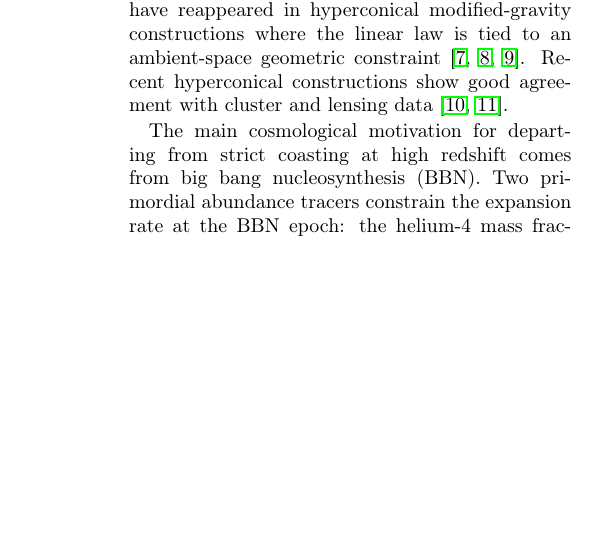
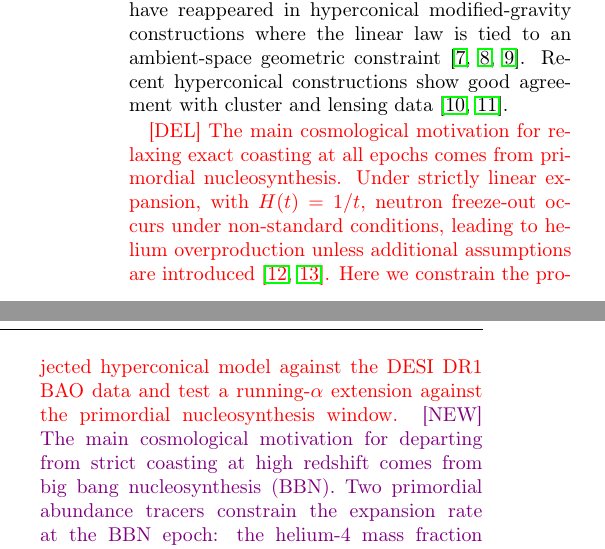
Before and after one commit to robertmonjo/bao_sn_bbn, a LaTeX paper (main.tex): part of one column of page 1 of 6 before the commit and two parts of the columns of page 1 of 6 after it, the two joined at a grey line, cut so that both start at the same text, the shorter picture padded with empty space. Compiled offline with pdfLaTeX.

Commit message:
Mark Introduction BBN paragraph with tracked changes (red/violet)
Old paragraph in red [DEL]; new expanded BBN paragraph in violet [NEW].
Note: \sout{} from ulem is incompatible with \cite{} and inline math,
so color-only markup is used (red for deletion, violet for Claude proposal).

Co-Authored-By: Claude Sonnet 4.6 <noreply@anthropic.com>

```diff
--- a/main.tex
+++ b/main.tex
@@ -44,7 +44,7 @@ The persistent tension between early- and late-time measurements of the Hubble c
 
 Coasting cosmologies, for which the late-time scale factor ($a$) behaves as $a(t)\propto t$, were first studied by John et al. \cite{john2000coasting, John2019}, and more recently they have reappeared in hyperconical modified-gravity constructions where the linear law is tied to an ambient-space geometric constraint \cite{monjo2017hyperconical, Monjo_2024, Monjo_2025}. Recent hyperconical constructions show good agreement with cluster and lensing data \cite{monjo2025clusters, monjo2025lensing}.
 
-The main cosmological motivation for departing from strict coasting at high redshift comes from big bang nucleosynthesis (BBN). Two primordial abundance tracers constrain the expansion rate at the BBN epoch: the helium-4 mass fraction $Y_p=0.2453\pm0.0034$ \cite{Aver2021} and the deuterium-to-hydrogen ratio $\mathrm{D/H}=(2.527\pm0.030)\times10^{-5}$ \cite{schoneberg2024bbn}. At neutron freeze-out ($T_{\rm freeze}\approx0.8\,\mathrm{MeV}$), the $n/p$ ratio is set by $H(T)/H_{\rm std}$ and translates directly into $Y_p$; $\mathrm{D/H}$ then depends on synthesis rates at $T\approx0.07$--$0.10\,\mathrm{MeV}$ and on the baryon-to-photon ratio $\eta$ \cite{kolbturner1990,fields2020bbn,schoneberg2024bbn}. Under exactly linear expansion, $H(t)\propto1/t$, the freeze-out temperature shifts toward lower values, overproducing helium beyond the observed $Y_p$ \cite{sethi1999coasting,dev2002coasting}. A running projection index $\alpha(z)$ that rises from its low-redshift value $\alpha_{\rm low}$ to a radiation-epoch asymptote $\alpha_{\rm high}$ adjusts the Hubble rate across cosmic history; the two-parameter optimisation ($\alpha_{\rm low}$, $\alpha_{\rm high}$) introduced here reproduces $Y_p$ within $0.02\sigma$ of the measurement and achieves $\Delta\mathrm{AIC}=-2.53$ relative to $\Lambda$CDM.
+\textcolor{red}{[DEL] The main cosmological motivation for relaxing exact coasting at all epochs comes from primordial nucleosynthesis. Under strictly linear expansion, with $H(t)=1/t$, neutron freeze-out occurs under non-standard conditions, leading to helium overproduction unless additional assumptions are introduced \cite{sethi1999coasting,dev2002coasting}. Here we constrain the projected hyperconical model against the DESI DR1 BAO data and test a running-$\alpha$ extension against the primordial nucleosynthesis window.} \textcolor{violet}{[NEW] The main cosmological motivation for departing from strict coasting at high redshift comes from big bang nucleosynthesis (BBN). Two primordial abundance tracers constrain the expansion rate at the BBN epoch: the helium-4 mass fraction $Y_p=0.2453\pm0.0034$ \cite{Aver2021} and the deuterium-to-hydrogen ratio $\mathrm{D/H}=(2.527\pm0.030)\times10^{-5}$ \cite{schoneberg2024bbn}. At neutron freeze-out ($T_{\rm freeze}\approx0.8\,\mathrm{MeV}$), the $n/p$ ratio is set by $H(T)/H_{\rm std}$ and translates directly into $Y_p$; $\mathrm{D/H}$ then depends on synthesis rates at $T\approx0.07$--$0.10\,\mathrm{MeV}$ and on the baryon-to-photon ratio $\eta$ \cite{kolbturner1990,fields2020bbn,schoneberg2024bbn}. Under exactly linear expansion, $H(t)\propto1/t$, the freeze-out temperature shifts toward lower values, overproducing helium beyond the observed $Y_p$ \cite{sethi1999coasting,dev2002coasting}. A running projection index $\alpha(z)$ that rises from its low-redshift value $\alpha_{\rm low}$ to a radiation-epoch asymptote $\alpha_{\rm high}$ adjusts the Hubble rate across cosmic history; the two-parameter optimisation ($\alpha_{\rm low}$, $\alpha_{\rm high}$) introduced here reproduces $Y_p$ within $0.02\sigma$ of the measurement and achieves $\Delta\mathrm{AIC}=-2.53$ relative to $\Lambda$CDM.}
 
 Like de Sitter and anti-de Sitter spacetimes, the hyperconical universe $\mathcal{H}^4:=\{(t,\vec\rho)\in\mathbb{R}^{4,1}: -t^2+\|\vec\rho\|^2=0\}$ is a null quadratic locus in pseudo-Euclidean ambient space \cite{hawking1973large, monjo2017hyperconical}, yielding linear expansion on each constant-$t$ slice and providing a geometric interpretation for the coasting law.
 
```
